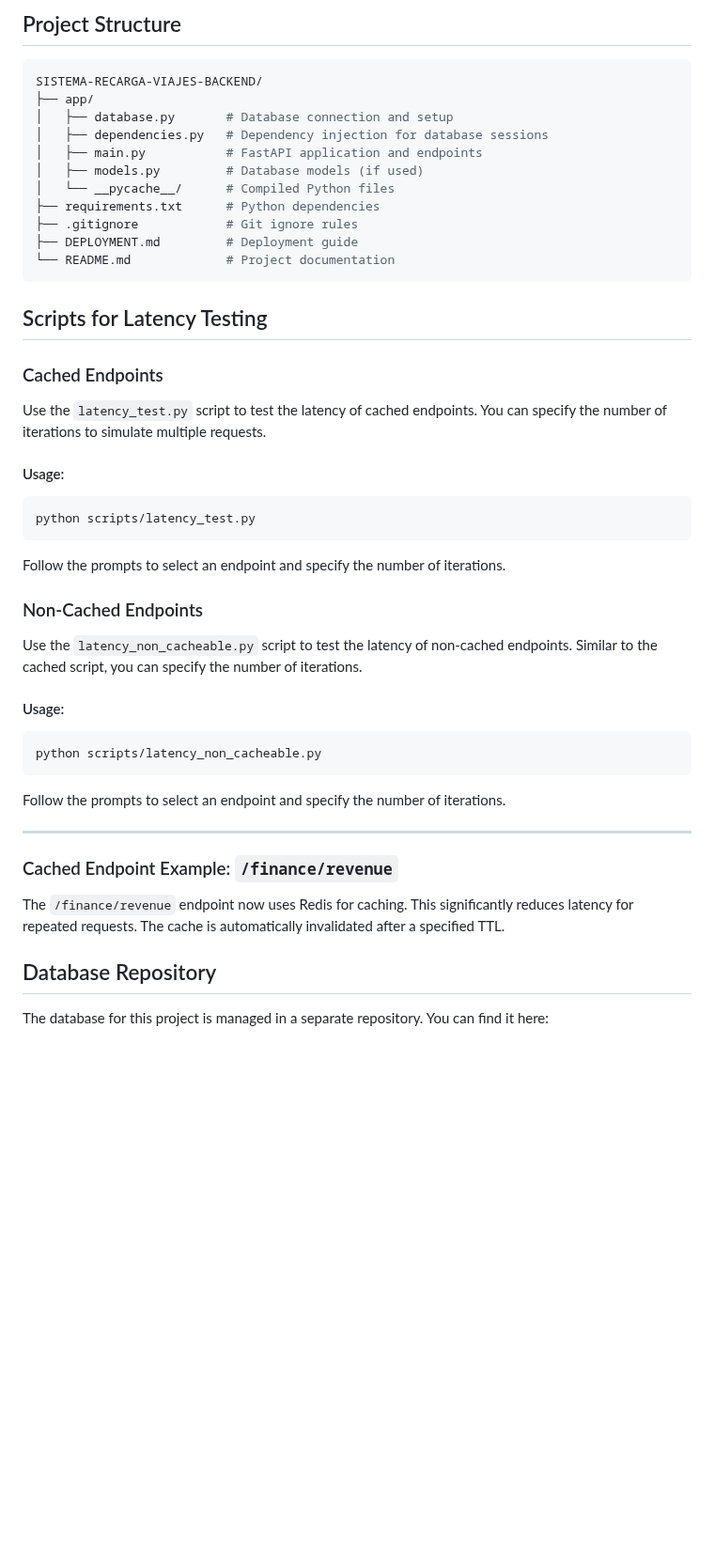
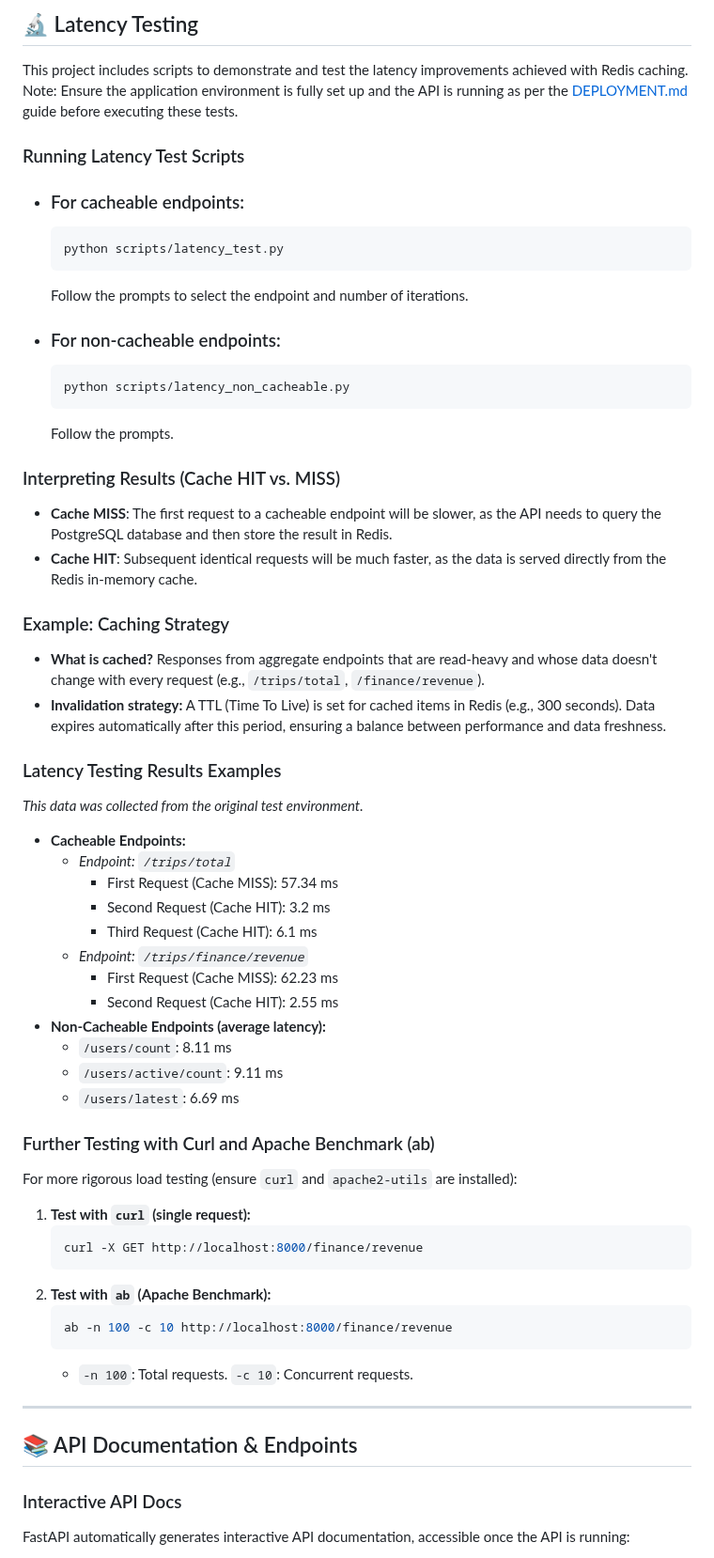
Before and after one commit to FreddyB200/sistema-recarga-viajes-backend, a Markdown page: README.md, the part around one of its changes. Shown at 94% size. GitHub-like rendering; blank space fills up the shorter version.

````diff
--- a/README.md
+++ b/README.md
@@ -104,47 +187,68 @@ sequenceDiagram
 ---
-## Project Structure
-```bash
-SISTEMA-RECARGA-VIAJES-BACKEND/
-├── app/
-│   ├── database.py       # Database connection and setup
-│   ├── dependencies.py   # Dependency injection for database sessions
-│   ├── main.py           # FastAPI application and endpoints
-│   ├── models.py         # Database models (if used)
-│   └── __pycache__/      # Compiled Python files
-├── requirements.txt      # Python dependencies
-├── .gitignore            # Git ignore rules
-├── DEPLOYMENT.md         # Deployment guide
-└── README.md             # Project documentation
-```
+## 🔬 Latency Testing
+This project includes scripts to demonstrate and test the latency improvements achieved with Redis caching.
+Note: Ensure the application environment is fully set up and the API is running as per the [DEPLOYMENT.md](deplyment.md) guide before executing these tests.
+### Running Latency Test Scripts
+- ### For cacheable endpoints:
+  ```bash
+  python scripts/latency_test.py
+  ```
+  Follow the prompts to select the endpoint and number of iterations.
 
-## Scripts for Latency Testing
+- ### For non-cacheable endpoints:
+  ```bash
+  python scripts/latency_non_cacheable.py
+  ```
+  Follow the prompts.
 
-### Cached Endpoints
-Use the `latency_test.py` script to test the latency of cached endpoints. You can specify the number of iterations to simulate multiple requests.
+### Interpreting Results (Cache HIT vs. MISS)
 
-#### Usage:
-```bash
-python scripts/latency_test.py
-```
+* **Cache MISS**: The first request to a cacheable endpoint will be slower, as the API needs to query the PostgreSQL database and then store the result in Redis.
+* **Cache HIT**: Subsequent identical requests will be much faster, as the data is served directly from the Redis in-memory cache.
 
-Follow the prompts to select an endpoint and specify the number of iterations.
+### Example: Caching Strategy
 
-### Non-Cached Endpoints
-Use the `latency_non_cacheable.py` script to test the latency of non-cached endpoints. Similar to the cached script, you can specify the number of iterations.
+* **What is cached?**
+    Responses from aggregate endpoints that are read-heavy and whose data doesn't change with every request (e.g., `/trips/total`, `/finance/revenue`).
+* **Invalidation strategy:**
+    A TTL (Time To Live) is set for cached items in Redis (e.g., 300 seconds). Data expires automatically after this period, ensuring a balance between performance and data freshness.
 
-#### Usage:
-```bash
-python scripts/latency_non_cacheable.py
-```
+### Latency Testing Results Examples
 
-Follow the prompts to select an endpoint and specify the number of iterations.
+_This data was collected from the original test environment._
+
+* **Cacheable Endpoints:**
+    * _Endpoint: `/trips/total`_
+        * First Request (Cache MISS): 57.34 ms
+        * Second Request (Cache HIT): 3.2 ms
+        * Third Request (Cache HIT): 6.1 ms
+    * _Endpoint: `/trips/finance/revenue`_
+        * First Request (Cache MISS): 62.23 ms
+        * Second Request (Cache HIT): 2.55 ms
+* **Non-Cacheable Endpoints (average latency):**
+    * `/users/count`: 8.11 ms
+    * `/users/active/count`: 9.11 ms
+    * `/users/latest`: 6.69 ms
+
+### Further Testing with Curl and Apache Benchmark (ab)
+
+For more rigorous load testing (ensure `curl` and `apache2-utils` are installed):
+
+1.  **Test with `curl` (single request):**
+    ```bash
+    curl -X GET http://localhost:8000/finance/revenue
+    ```
+2.  **Test with `ab` (Apache Benchmark):**
+    ```bash
+    ab -n 100 -c 10 http://localhost:8000/finance/revenue
+    ```
+    * `-n 100`: Total requests. `-c 10`: Concurrent requests.
 
 ---
 
-### Cached Endpoint Example: `/finance/revenue`
-The `/finance/revenue` endpoint now uses Redis for caching. This significantly reduces latency for repeated requests. The cache is automatically invalidated after a specified TTL.
+## 📚 API Documentation & Endpoints
 
-## Database Repository
+### Interactive API Docs
 
-The database for this project is managed in a separate repository. You can find it here:
+FastAPI automatically generates interactive API documentation, accessible once the API is running:
 
````
Also changed, not shown: other parts of README.md (+156 -289 lines).
